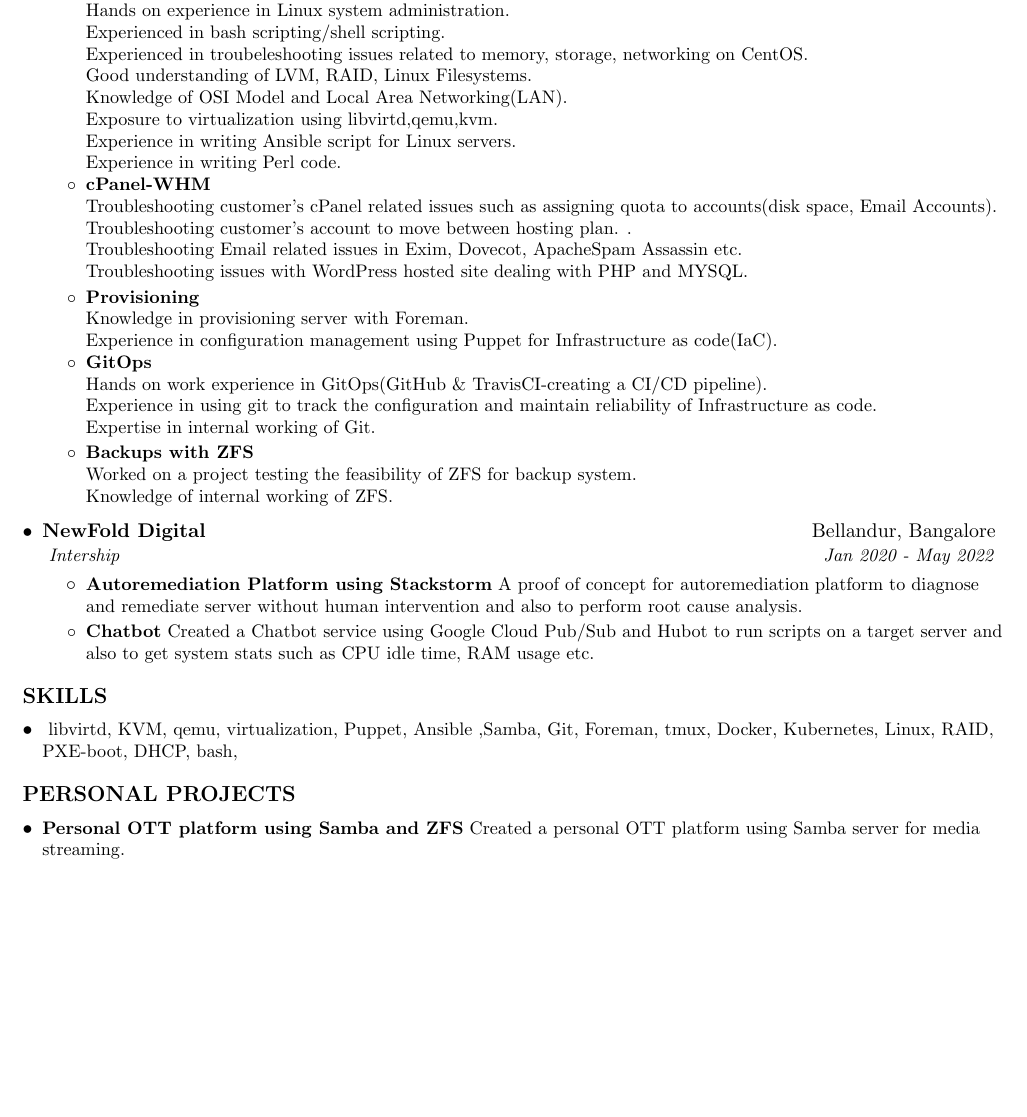
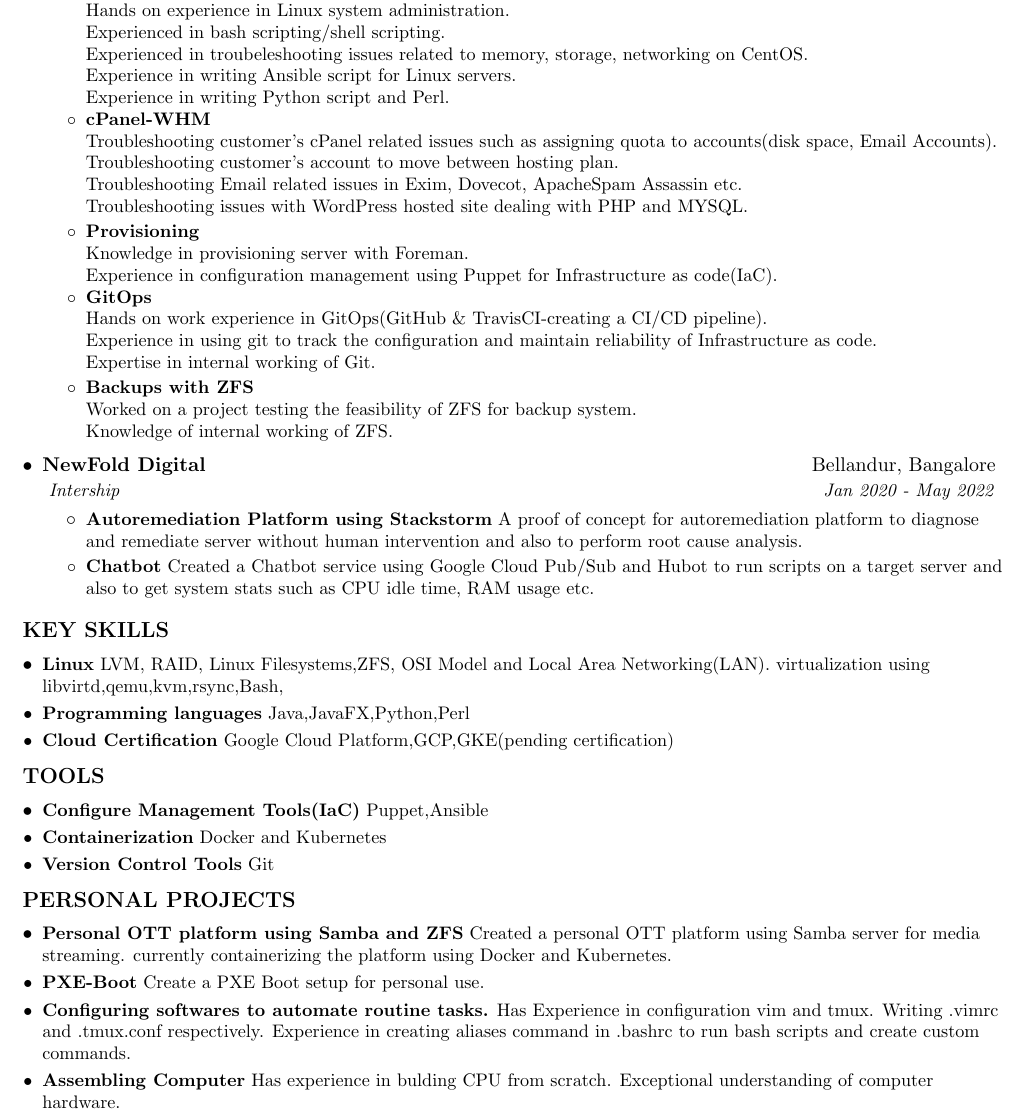
Before and after one commit to arunjois/Resume, a LaTeX document (res1.tex): part of page 1 of 2, cut so that both start at the same text, the shorter picture padded with empty space. Compiled offline with pdfLaTeX.

Commit message:
KEY-SKILLS and TOOLS

```diff
--- a/res1.tex
+++ b/res1.tex
@@ -114,14 +114,12 @@
 	{Hands on experience in Linux system administration.\\ Experienced in bash
 	scripting/shell
 	scripting.\\ Experienced in troubeleshooting issues related to memory, storage,
-	networking on CentOS.\\ Good understanding of LVM, RAID, Linux Filesystems.\\
-	Knowledge of OSI Model and Local Area Networking(LAN).\\
-	Exposure to virtualization using libvirtd,qemu,kvm.\\ Experience in writing Ansible
-	script for Linux servers.\\ Experience in writing Perl code.\\}
+	networking on CentOS.\\  Experience in writing Ansible
+	script for Linux servers.\\ Experience in writing Python script and Perl.\\ }
 
 	\resumeItem{cPanel-WHM\\}{Troubleshooting customer's cPanel related issues such as
 		assigning quota to accounts(disk space, Email Accounts).\\
-		Troubleshooting customer's account to move between hosting plan. .\\
+		Troubleshooting customer's account to move between hosting plan.\\
 		Troubleshooting Email related issues in Exim, Dovecot, ApacheSpam Assassin etc. \\
 		Troubleshooting issues with WordPress hosted site dealing with PHP and MYSQL.
 		}
@@ -164,24 +162,33 @@
 
 
 	\resumeSubHeadingListEnd
-
-
-	%------------Technologies--------------
-	\section{\textbf{SKILLS}}
+	\section{\textbf{KEY SKILLS}}
 	\resumeSubHeadingListStart
-	\resumeItem{}
-	{libvirtd, KVM, qemu, virtualization, Puppet, Ansible ,Samba, Git, Foreman, tmux,
-		Docker, Kubernetes, Linux, RAID, PXE-boot, DHCP, bash, }
-
+	\resumeSubItem{Linux}{LVM, RAID, Linux Filesystems,ZFS,
+		OSI Model and Local Area Networking(LAN).
+		virtualization using libvirtd,qemu,kvm,rsync,Bash,  }
+	\resumeSubItem{Programming languages}{Java,JavaFX,Python,Perl}
+	\resumeSubItem{Cloud Certification}{Google Cloud Platform,GCP,GKE(pending
+	certification)}
 	\resumeSubHeadingListEnd
-	%\section{\textbf{TOOLS}}
-	%\resumeSubHeadingListStart
-	%\resumeItem{HAH}{arg2}
-	%\resumeSubHeadingListEnd
+	\section{\textbf{TOOLS}}
+	\resumeSubHeadingListStart
+	\resumeSubItem{Configure Management Tools(IaC)}{Puppet,Ansible}
+	\resumeSubItem{Containerization}{Docker and Kubernetes}
+	\resumeSubItem{Version Control Tools}{Git}
+	\resumeSubHeadingListEnd
 	%-----------PROJECTS-----------------
 	\section{\textbf{PERSONAL PROJECTS}}
 	\resumeSubHeadingListStart
-	\resumeSubItem{Personal OTT platform using Samba and ZFS}{Created a personal OTT platform using Samba server for media streaming.}
+	\resumeSubItem{Personal OTT platform using Samba and ZFS}{Created a personal OTT
+	platform using Samba server for media streaming. currently containerizing the
+	platform using Docker and Kubernetes. }
+	\resumeSubItem{PXE-Boot}{Create a PXE Boot setup for personal use.}
+	\resumeSubItem{Configuring softwares to automate routine tasks.}{Has Experience in
+	configuration vim and tmux. Writing .vimrc and .tmux.conf respectively. Experience in
+	creating aliases command in .bashrc to run bash scripts and create custom commands.}
+	\resumeSubItem{Assembling Computer}{Has experience in bulding CPU from scratch.
+	Exceptional understanding of computer hardware.}
 	\resumeSubItem{Web based LaTeX solution}
 	{A web based Latex document generator written in LAMP, where the user can generate
 	a \LaTeX  document without writing a line of latex code. }
```
Also changed, not shown: res1.pdf, res1.tex (8 more changed lines).
